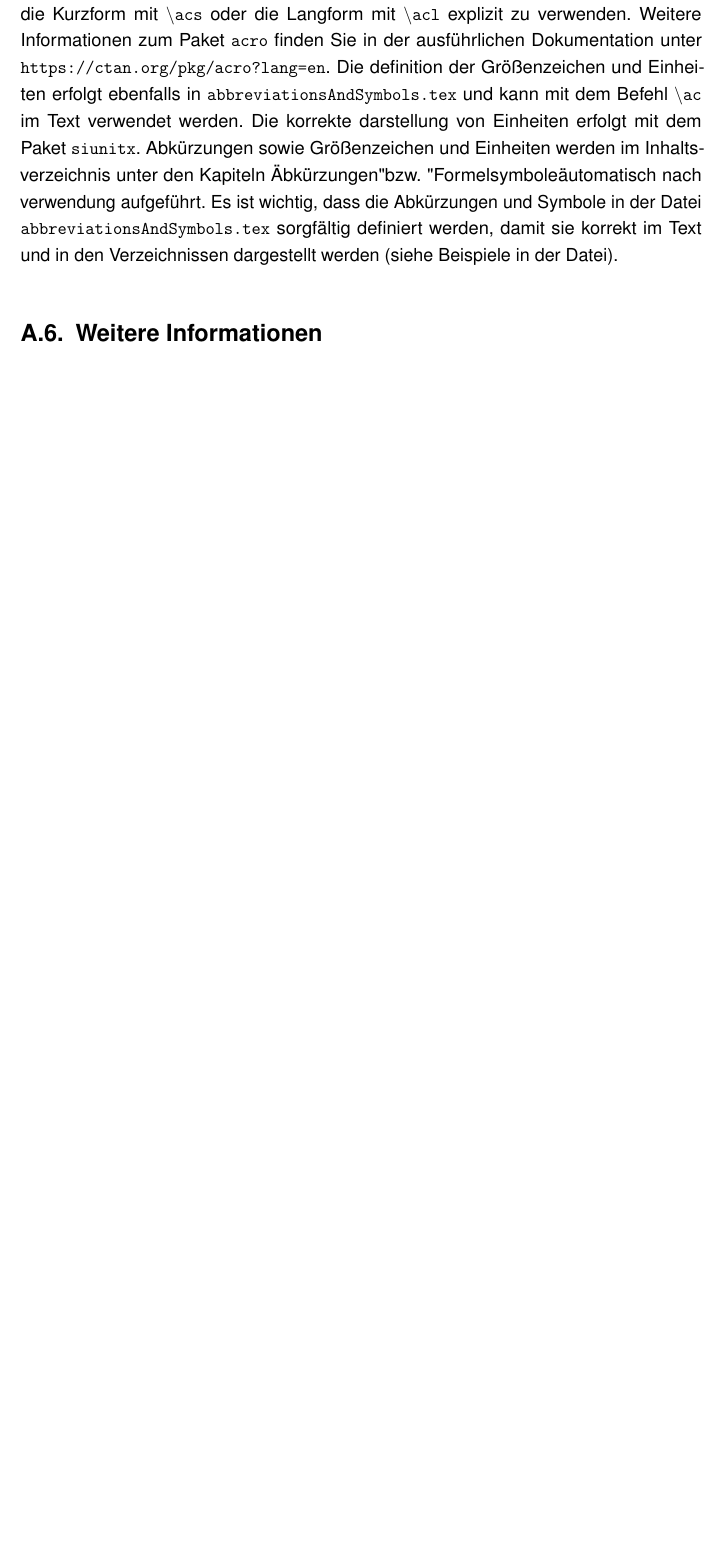
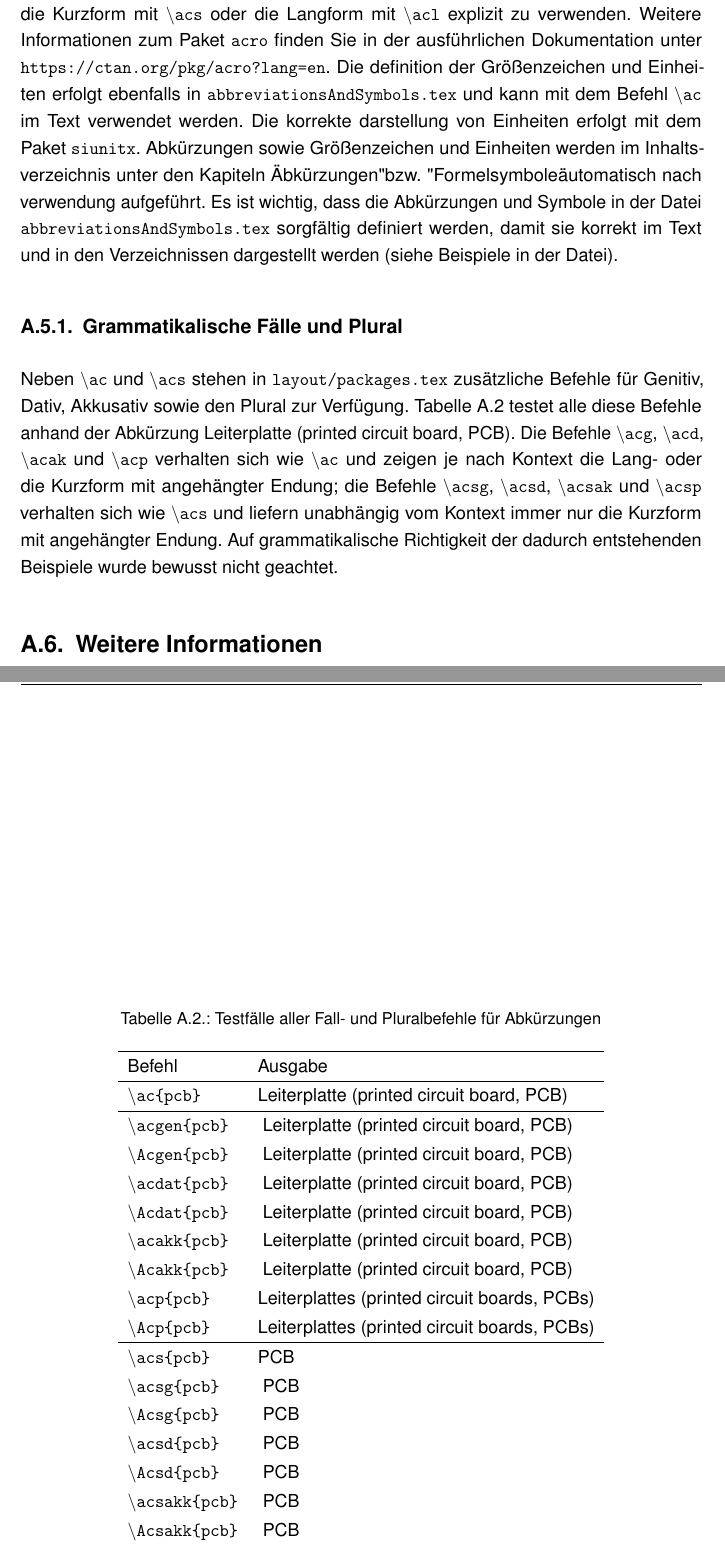
Before and after one commit to kf7091/LaTeX_Vorlage, a LaTeX thesis (thesis_template.tex, which reads chapters/appendixA.tex, layout/abbreviationsAndSymbols.tex): part of page 19 of 20 before the commit and two parts of pages 19 and 20 of 21 after it, the two joined at a grey line, cut so that both start at the same text, the shorter picture padded with empty space. Compiled offline with pdfLaTeX.

Commit message:
Add grammatical cases add grammatical cases for acronyms and extend commands for genitive, dative, and accusative forms

````diff
--- a/chapters/appendixA.tex
+++ b/chapters/appendixA.tex
@@ -49,6 +49,36 @@ Abkürzungen sind im Paket \texttt{acro} in der Datei \texttt{abbreviationsAndSy
 Die definition der Größenzeichen und Einheiten erfolgt ebenfalls in \texttt{abbreviationsAndSymbols.tex} und kann mit dem Befehl \texttt{$\backslash$ac} im Text verwendet werden. Die korrekte darstellung von Einheiten erfolgt mit dem Paket \texttt{siunitx}.
 Abkürzungen sowie Größenzeichen und Einheiten werden im Inhaltsverzeichnis unter den Kapiteln "Abkürzungen" bzw. "Formelsymbole" automatisch nach verwendung aufgeführt. Es ist wichtig, dass die Abkürzungen und Symbole in der Datei \texttt{abbreviationsAndSymbols.tex} sorgfältig definiert werden, damit sie korrekt im Text und in den Verzeichnissen dargestellt werden (siehe Beispiele in der Datei).
 
+\subsection{Grammatikalische Fälle und Plural}
+Neben \texttt{$\backslash$ac} und \texttt{$\backslash$acs} stehen in \texttt{layout/packages.tex} zusätzliche Befehle für Genitiv, Dativ, Akkusativ sowie den Plural zur Verfügung. \autoref{tab:acro-cases} testet alle diese Befehle anhand der Abkürzung \acreset{pcb}\ac{pcb}. Die Befehle \texttt{$\backslash$acg}, \texttt{$\backslash$acd}, \texttt{$\backslash$acak} und \texttt{$\backslash$acp} verhalten sich wie \texttt{$\backslash$ac} und zeigen je nach Kontext die Lang- oder die Kurzform mit angehängter Endung; die Befehle \texttt{$\backslash$acsg}, \texttt{$\backslash$acsd}, \texttt{$\backslash$acsak} und \texttt{$\backslash$acsp} verhalten sich wie \texttt{$\backslash$acs} und liefern unabhängig vom Kontext immer nur die Kurzform mit angehängter Endung. Auf grammatikalische Richtigkeit der dadurch entstehenden Beispiele wurde bewusst nicht geachtet.
+
+\begin{table}[ht]
+	\centering
+	\caption[Testfälle Abkürzungsbefehle]{Testfälle aller Fall- und Pluralbefehle für Abkürzungen}\label{tab:acro-cases}
+	\begin{tabular}{ll}
+		\hline
+		Befehl & Ausgabe \\\hline
+		\texttt{$\backslash$ac\{pcb\}}       & \acreset{pcb}\ac{pcb} \\\hline
+		\texttt{$\backslash$acgen\{pcb\}}      & \acgen{pcb} \\
+		\texttt{$\backslash$Acgen\{pcb\}}      & \Acgen{pcb} \\
+		\texttt{$\backslash$acdat\{pcb\}}      & \acdat{pcb} \\
+		\texttt{$\backslash$Acdat\{pcb\}}      & \Acdat{pcb} \\
+		\texttt{$\backslash$acakk\{pcb\}}     & \acakk{pcb} \\
+		\texttt{$\backslash$Acakk\{pcb\}}     & \Acakk{pcb} \\
+		\texttt{$\backslash$acp\{pcb\}}      & \acp{pcb} \\
+		\texttt{$\backslash$Acp\{pcb\}}      & \Acp{pcb} \\\hline
+		\texttt{$\backslash$acs\{pcb\}}      & \acs{pcb} \\
+		\texttt{$\backslash$acsg\{pcb\}}     & \acsgen{pcb} \\
+		\texttt{$\backslash$Acsg\{pcb\}}     & \Acsgen{pcb} \\
+		\texttt{$\backslash$acsd\{pcb\}}     & \acsdat{pcb} \\
+		\texttt{$\backslash$Acsd\{pcb\}}     & \Acsdat{pcb} \\
+		\texttt{$\backslash$acsakk\{pcb\}}    & \acsakk{pcb} \\
+		\texttt{$\backslash$Acsakk\{pcb\}}    & \Acsakk{pcb} \\
+		\texttt{$\backslash$acsp\{pcb\}}     & \acsp{pcb} \\\hline
+	\end{tabular}
+\end{table}
+\acreset{pcb} % Abkürzung nach den Testfällen wieder zurücksetzen
+
 \section{Weitere Informationen}
 Für weiterführende Informationen zu \LaTeX, etwa zu Befehlen für mathematische Symbole oder Konventionen beim Querverweisen, konsultieren Sie die Dokumentationen unter \url{https://en.wikibooks.org/wiki/LaTeX} und \url{https://overleaf.com/learn}. Die meisten Fragen zu speziellen Formatierungen in \LaTeX\ wurden zudem in einem der zahlreichen \LaTeX-Foren online bereits beantwortet.
 ```
--- a/layout/abbreviationsAndSymbols.tex
+++ b/layout/abbreviationsAndSymbols.tex
@@ -3,11 +3,13 @@
 	short = 		MCI,
 	long =			Management Center Innsbruck,
 	tag = 			abbrv,
+	genitive = 		{},
 	first-style =	short}
 \DeclareAcronym{ects}{
 	short = 		ECTS,
 	long = 			Europäisches System zur Übertragung und Akkumulierung von Studienleistungen,
 	tag = 			abbrv,
+	genitive = 		{},
 	foreign = 		European Credit Transfer and Accumulation System,
 	foreign-babel = english,
 	first-style = 	short}
@@ -15,11 +17,13 @@
 	short = 		WS,
 	long = 			Wintersemester,
 	tag = 			abbrv,
+	genitive = 		{},
 	first-style = 	short}
 \DeclareAcronym{SS}{
 	short = 		SS,
 	long = 			Sommersemester,
 	tag = 			abbrv,
+	genitive = 		{},
 	first-style = 	short}
 \DeclareAcronym{usw}{
 	short = 		usw.,
@@ -54,7 +58,8 @@
 \DeclareAcronym{pwm}{
 	short = 		PWM,
 	long = 			Pulsweitenmodulation,
-	tag = 			abbrv}
+	tag = 			abbrv,
+	genitive = 		{}}
 \DeclareAcronym{ac}{
 	short = 		AC,
 	long = 			Wechselstrom,
@@ -82,6 +87,7 @@
 	short = 		LED,
 	long = 			Licht emittierende Diode,
 	tag = 			abbrv,
+	genitive = 		{},
 	first-style = 	short}
 \DeclareAcronym{microc}{
 	short = 		µC,
@@ -98,12 +104,14 @@
 	short = 		PCB,
 	long = 			Leiterplatte,
 	tag = 			abbrv,
+	genitive = 		{},
 	foreign = 		printed circuit board,
 	foreign-babel = english,}
 \DeclareAcronym{usb}{
 	short = 		USB,
 	long = 			universelle serielle Schnittstelle,
 	tag = 			abbrv,
+	genitive = 		{},
 	first-style = 	short,
 	foreign = 		universal serial bus,
 	foreign-babel = english,}
@@ -111,6 +119,7 @@
 	short = 		CAD,
 	long = 			Computergestützte Konstruktion,
 	tag = 			abbrv,
+	genitive = 		{},
 	first-style = 	short,
 	foreign = 		computer-aided design,
 	foreign-babel = english,}
@@ -131,6 +140,7 @@
 	short = 		GUI,
 	long = 			grafische Benutzeroberfläche,
 	tag = 			abbrv,
+	genitive = 		{},
 	first-style = 	short,
 	foreign = 		graphical user interface,
 	foreign-babel = english,}
````
Also changed, not shown: layout/packages.tex (+29 -0 lines).
